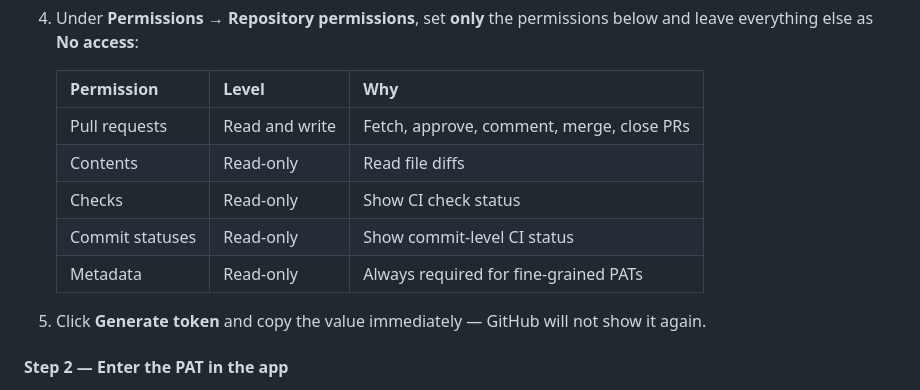
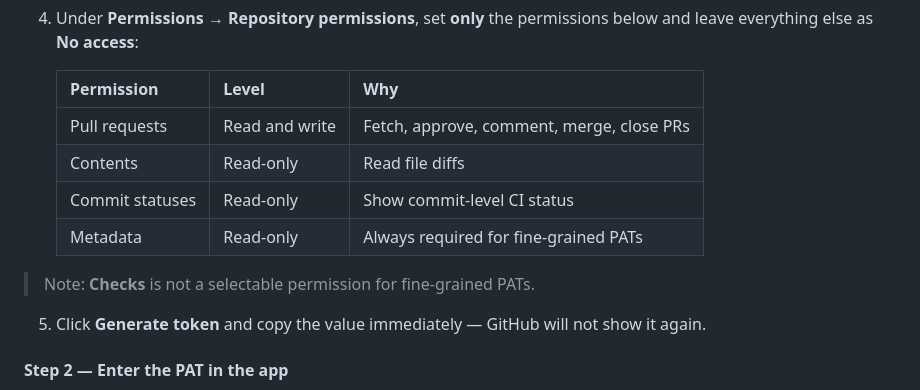
Before and after one commit to dpsiom/github-pr-monitor, a Markdown page: README.md, the part around the change. GitHub-like rendering.

Commit message:
docs: remove invalid checks permission from PAT guidance

```diff
--- a/README.md
+++ b/README.md
@@ -262,9 +262,10 @@ A fine-grained PAT is the lightest-weight option. It is tied to your personal Gi
    | --- | --- | --- |
    | Pull requests | Read and write | Fetch, approve, comment, merge, close PRs |
    | Contents | Read-only | Read file diffs |
-   | Checks | Read-only | Show CI check status |
    | Commit statuses | Read-only | Show commit-level CI status |
    | Metadata | Read-only | Always required for fine-grained PATs |
+
+  > Note: **Checks** is not a selectable permission for fine-grained PATs.
 
 5. Click **Generate token** and copy the value immediately — GitHub will not show it again.
 
```
